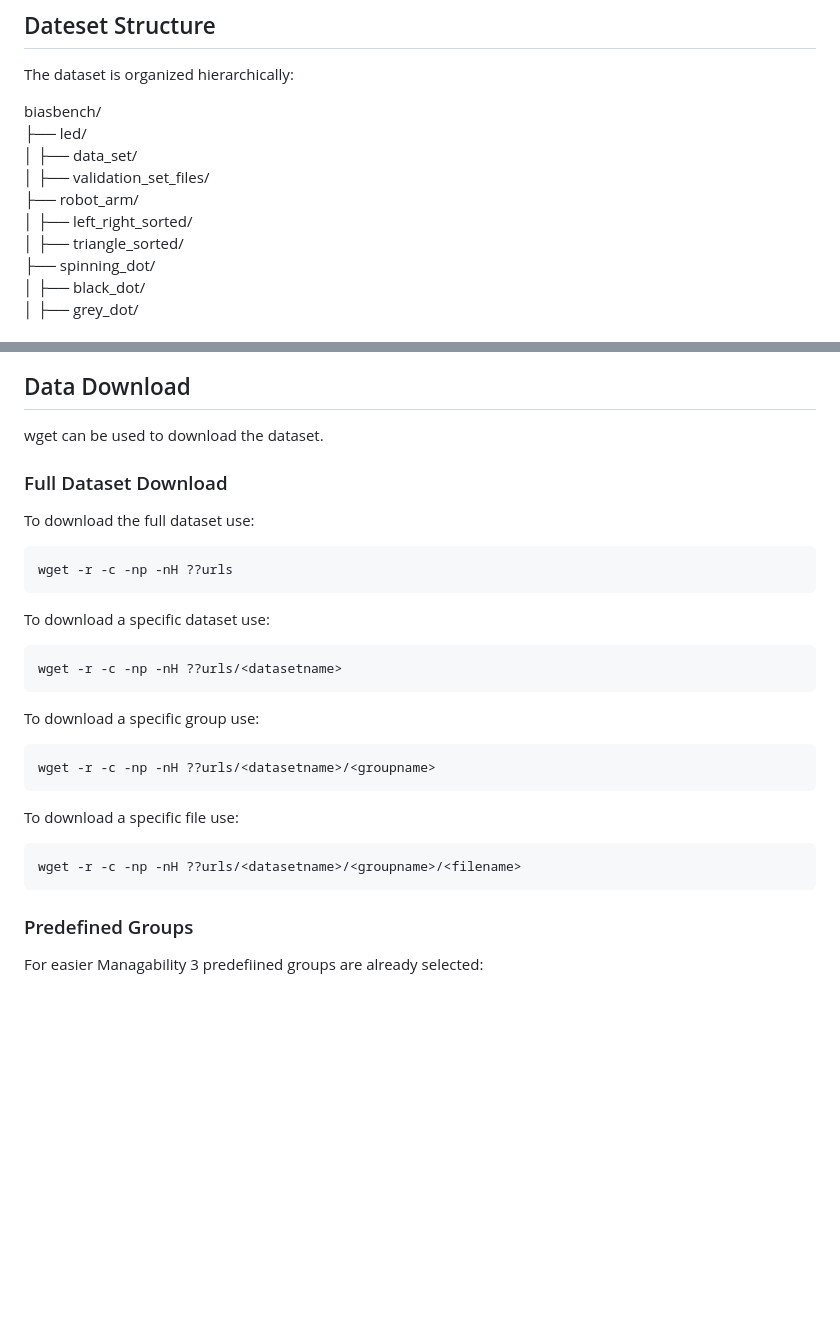
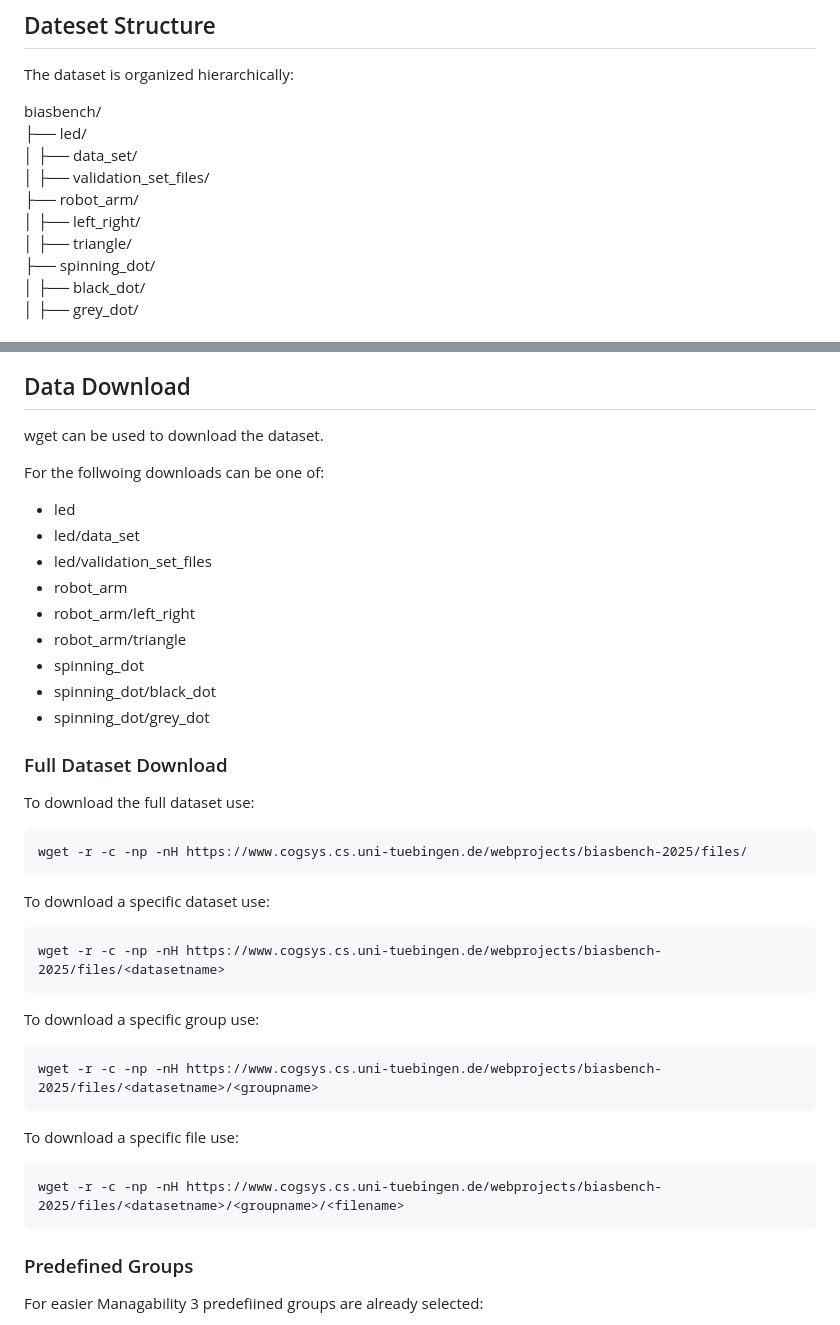
Before and after one commit to cogsys-tuebingen/biasbench, a Markdown page: README.md, 2 parts joined by grey strips. Drawn GitHub-style; blank space fills up the shorter version.

````diff
--- a/README.md
+++ b/README.md
@@ -17,8 +17,8 @@ biasbench/<br>
 │   ├── data_set/<br>
 │   ├── validation_set_files/<br>
 ├── robot_arm/<br>
-│   ├── left_right_sorted/<br>
-│   ├── triangle_sorted/<br>
+│   ├── left_right/<br>
+│   ├── triangle/<br>
 ├── spinning_dot/<br>
 │   ├── black_dot/<br>
 │   ├── grey_dot/<br>
@@ -1208,32 +1208,45 @@ Bias combinations: <bias_on>\_<bias_off>\_<bias_fo>\_<bias_hpf>\_<bias_refr>.hdf
 
 wget can be used to download the dataset.
 
+For the follwoing downloads <dataset> can be one of:
+- led<br>
+- led/data_set<br>
+- led/validation_set_files<br>
+- robot_arm<br>
+- robot_arm/left_right<br>
+- robot_arm/triangle<br>
+- spinning_dot<br>
+- spinning_dot/black_dot<br>
+- spinning_dot/grey_dot<br>
+
+
+
 ### Full Dataset Download
 
 To download the full dataset use:<br>
 ```
-wget -r -c -np -nH ??urls
+wget -r -c -np -nH https://www.cogsys.cs.uni-tuebingen.de/webprojects/biasbench-2025/files/
 ```
 <p>
 
 To download a specific dataset use:
 
 ```
-wget -r -c -np -nH ??urls/<datasetname>
+wget -r -c -np -nH https://www.cogsys.cs.uni-tuebingen.de/webprojects/biasbench-2025/files/<datasetname>
 ```
 <p>
 
 To download a specific group use:
 
 ```
-wget -r -c -np -nH ??urls/<datasetname>/<groupname>
+wget -r -c -np -nH https://www.cogsys.cs.uni-tuebingen.de/webprojects/biasbench-2025/files/<datasetname>/<groupname>
 ```
 <p>
 
 To download a specific file use:
 
 ```
-wget -r -c -np -nH ??urls/<datasetname>/<groupname>/<filename>
+wget -r -c -np -nH https://www.cogsys.cs.uni-tuebingen.de/webprojects/biasbench-2025/files/<datasetname>/<groupname>/<filename>
 ```
 <p>
 
````
Also changed, not shown: other parts of README.md (+32 -19 lines).
